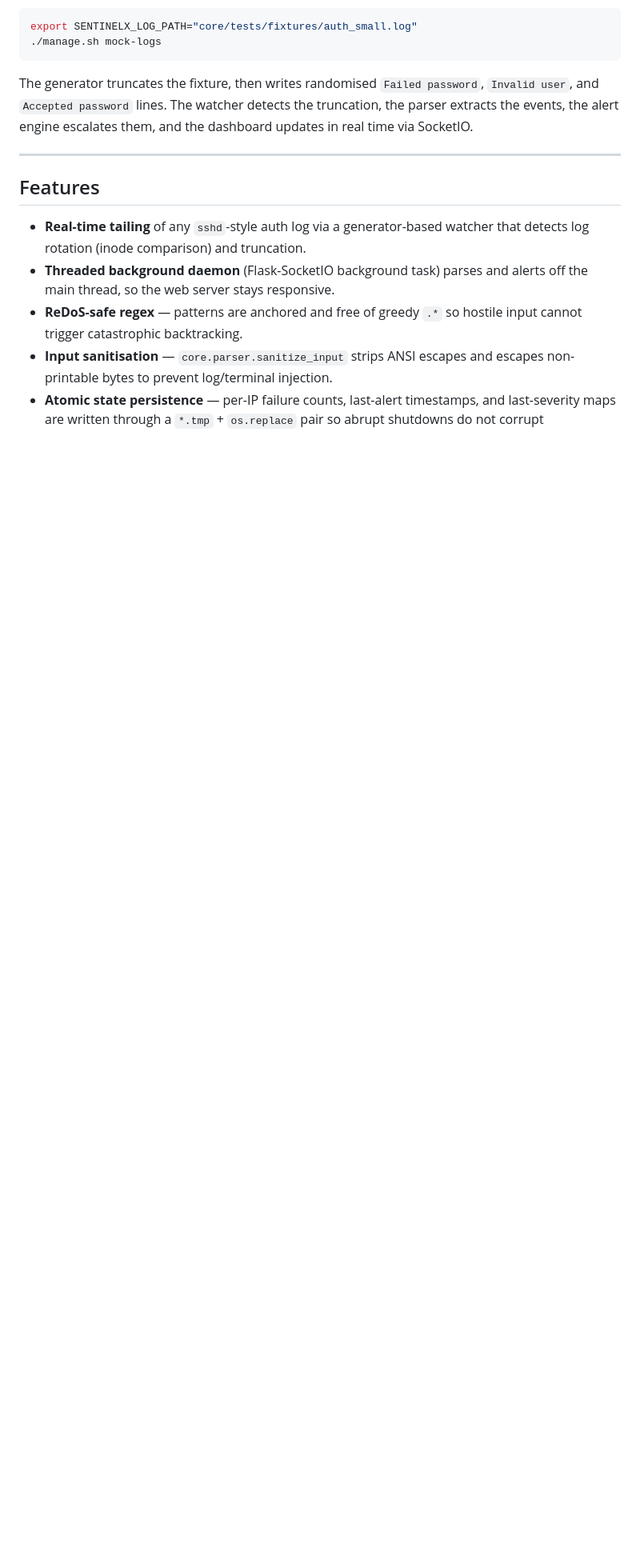
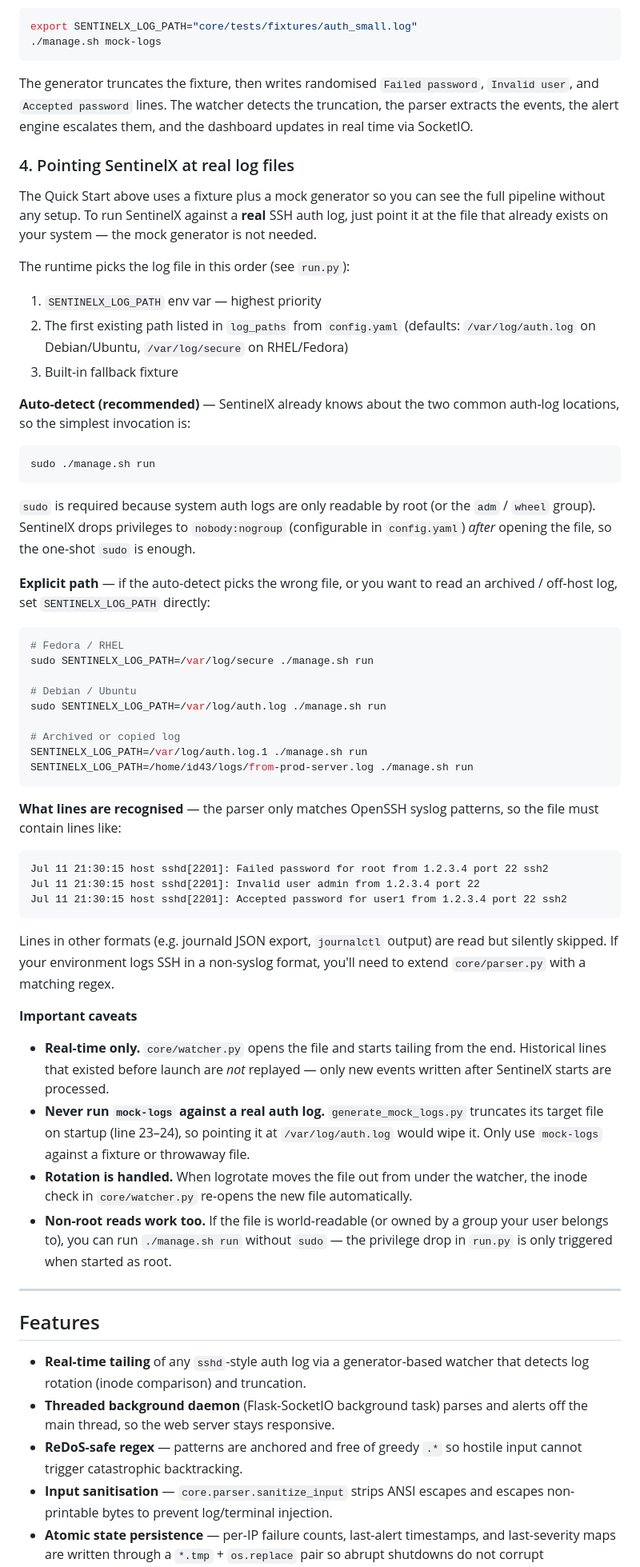
Before and after one commit to GGdulmina/sentinelx, a Markdown page: README.md, the part around the change. Shown at 80% size. Drawn GitHub-style; blank space fills up the shorter version.

````diff
--- a/README.md
+++ b/README.md
@@ -82,6 +82,78 @@ The generator truncates the fixture, then writes randomised
 detects the truncation, the parser extracts the events, the alert engine
 escalates them, and the dashboard updates in real time via SocketIO.
 
+### 4. Pointing SentinelX at real log files
+
+The Quick Start above uses a fixture plus a mock generator so you can see the
+full pipeline without any setup. To run SentinelX against a **real** SSH auth
+log, just point it at the file that already exists on your system — the mock
+generator is not needed.
+
+The runtime picks the log file in this order (see `run.py`):
+
+1. `SENTINELX_LOG_PATH` env var — highest priority
+2. The first existing path listed in `log_paths` from `config.yaml`
+   (defaults: `/var/log/auth.log` on Debian/Ubuntu, `/var/log/secure` on
+   RHEL/Fedora)
+3. Built-in fallback fixture
+
+**Auto-detect (recommended)** — SentinelX already knows about the two common
+auth-log locations, so the simplest invocation is:
+
+```bash
+sudo ./manage.sh run
+```
+
+`sudo` is required because system auth logs are only readable by root (or the
+`adm` / `wheel` group). SentinelX drops privileges to `nobody:nogroup`
+(configurable in `config.yaml`) *after* opening the file, so the one-shot
+`sudo` is enough.
+
+**Explicit path** — if the auto-detect picks the wrong file, or you want to
+read an archived / off-host log, set `SENTINELX_LOG_PATH` directly:
+
+```bash
+# Fedora / RHEL
+sudo SENTINELX_LOG_PATH=/var/log/secure ./manage.sh run
+
+# Debian / Ubuntu
+sudo SENTINELX_LOG_PATH=/var/log/auth.log ./manage.sh run
+
+# Archived or copied log
+SENTINELX_LOG_PATH=/var/log/auth.log.1 ./manage.sh run
+SENTINELX_LOG_PATH=/home/id43/logs/from-prod-server.log ./manage.sh run
+```
+
+**What lines are recognised** — the parser only matches OpenSSH syslog
+patterns, so the file must contain lines like:
+
+```text
+Jul 11 21:30:15 host sshd[2201]: Failed password for root from 1.2.3.4 port 22 ssh2
+Jul 11 21:30:15 host sshd[2201]: Invalid user admin from 1.2.3.4 port 22
+Jul 11 21:30:15 host sshd[2201]: Accepted password for user1 from 1.2.3.4 port 22 ssh2
+```
+
+Lines in other formats (e.g. journald JSON export, `journalctl` output) are
+read but silently skipped. If your environment logs SSH in a non-syslog
+format, you'll need to extend `core/parser.py` with a matching regex.
+
+**Important caveats**
+
+- **Real-time only.** `core/watcher.py` opens the file and starts tailing
+  from the end. Historical lines that existed before launch are *not*
+  replayed — only new events written after SentinelX starts are processed.
+- **Never run `mock-logs` against a real auth log.** `generate_mock_logs.py`
+  truncates its target file on startup (line 23–24), so pointing it at
+  `/var/log/auth.log` would wipe it. Only use `mock-logs` against a fixture
+  or throwaway file.
+- **Rotation is handled.** When logrotate moves the file out from under the
+  watcher, the inode check in `core/watcher.py` re-opens the new file
+  automatically.
+- **Non-root reads work too.** If the file is world-readable (or owned by a
+  group your user belongs to), you can run `./manage.sh run` without
+  `sudo` — the privilege drop in `run.py` is only triggered when started as
+  root.
+
 ---
 
 ## Features
````
